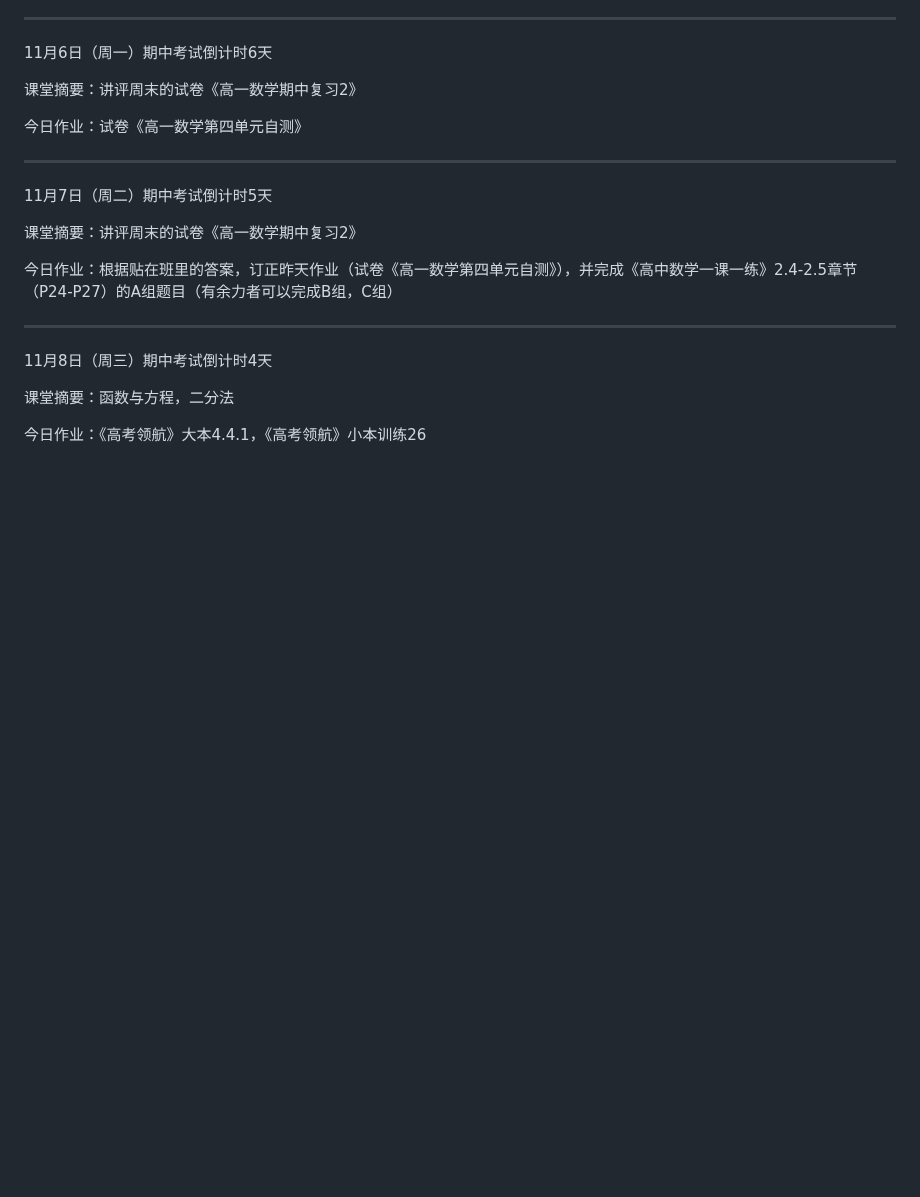
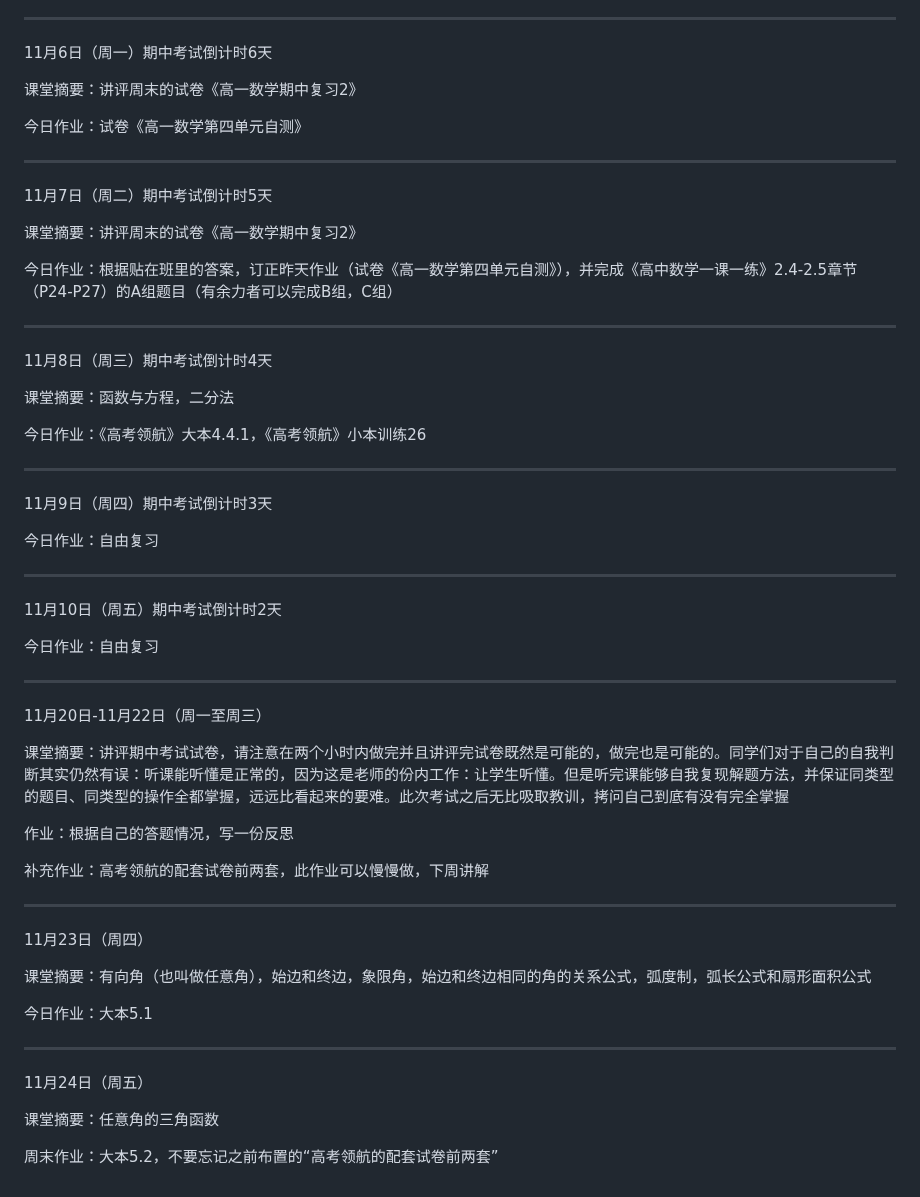
Before and after one commit to QiuSzMS/QiuSzMS.github.io, a Markdown page: 2023-2024.md, the part around the change. Drawn GitHub-style; blank space fills up the shorter version.

```diff
--- a/2023-2024.md
+++ b/2023-2024.md
@@ -482,3 +482,41 @@ Good：代表所有考察点都做对了
 课堂摘要：函数与方程，二分法
 
 今日作业：《高考领航》大本4.4.1，《高考领航》小本训练26
+
+------
+
+11月9日（周四）期中考试倒计时3天
+
+今日作业：自由复习
+
+------
+
+11月10日（周五）期中考试倒计时2天
+
+今日作业：自由复习
+
+------
+
+11月20日-11月22日（周一至周三）
+
+课堂摘要：讲评期中考试试卷，请注意在两个小时内做完并且讲评完试卷既然是可能的，做完也是可能的。同学们对于自己的自我判断其实仍然有误：听课能听懂是正常的，因为这是老师的份内工作：让学生听懂。但是听完课能够自我复现解题方法，并保证同类型的题目、同类型的操作全都掌握，远远比看起来的要难。此次考试之后无比吸取教训，拷问自己到底有没有完全掌握
+
+作业：根据自己的答题情况，写一份反思
+
+补充作业：高考领航的配套试卷前两套，此作业可以慢慢做，下周讲解
+
+------
+
+11月23日（周四）
+
+课堂摘要：有向角（也叫做任意角），始边和终边，象限角，始边和终边相同的角的关系公式，弧度制，弧长公式和扇形面积公式
+
+今日作业：大本5.1
+
+------
+
+11月24日（周五）
+
+课堂摘要：任意角的三角函数
+
+周末作业：大本5.2，不要忘记之前布置的“高考领航的配套试卷前两套”
```
